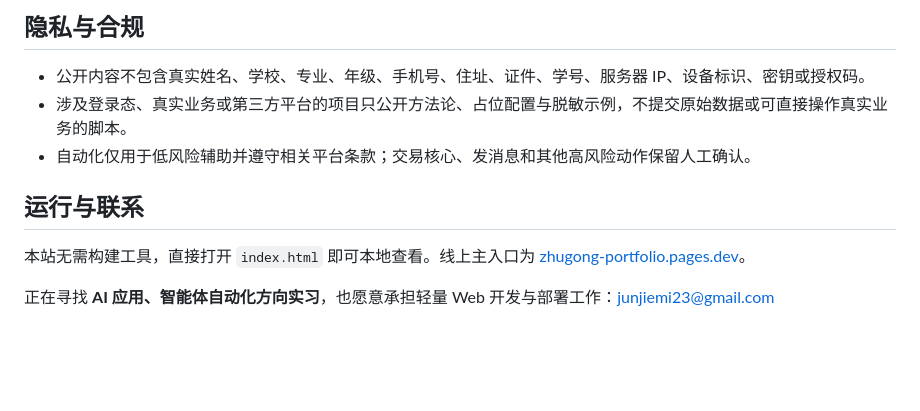
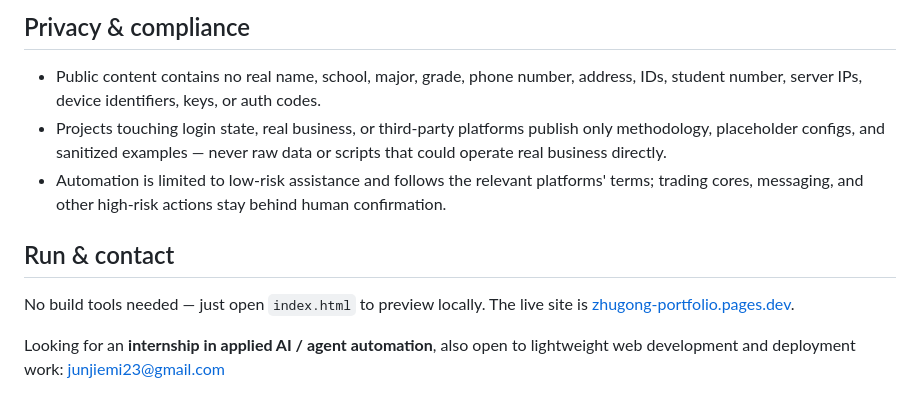
Before and after one commit to junjiemi23-ship-it/zhugong-portfolio, a Markdown page: README.md, the part around one of its changes. GitHub-like rendering; blank space fills up the shorter version.

Commit message:
docs: root README bilingual — English primary, link to zh-CN

```diff
--- a/README.md
+++ b/README.md
@@ -55,12 +58,12 @@ zhugong-portfolio/
 
-## 隐私与合规
+## Privacy & compliance
 
-- 公开内容不包含真实姓名、学校、专业、年级、手机号、住址、证件、学号、服务器 IP、设备标识、密钥或授权码。
-- 涉及登录态、真实业务或第三方平台的项目只公开方法论、占位配置与脱敏示例，不提交原始数据或可直接操作真实业务的脚本。
-- 自动化仅用于低风险辅助并遵守相关平台条款；交易核心、发消息和其他高风险动作保留人工确认。
+- Public content contains no real name, school, major, grade, phone number, address, IDs, student number, server IPs, device identifiers, keys, or auth codes.
+- Projects touching login state, real business, or third-party platforms publish only methodology, placeholder configs, and sanitized examples — never raw data or scripts that could operate real business directly.
+- Automation is limited to low-risk assistance and follows the relevant platforms' terms; trading cores, messaging, and other high-risk actions stay behind human confirmation.
 
-## 运行与联系
+## Run & contact
 
-本站无需构建工具，直接打开 `index.html` 即可本地查看。线上主入口为 [zhugong-portfolio.pages.dev](https://zhugong-portfolio.pages.dev/)。
+No build tools needed — just open `index.html` to preview locally. The live site is [zhugong-portfolio.pages.dev](https://zhugong-portfolio.pages.dev/).
 
-正在寻找 **AI 应用、智能体自动化方向实习**，也愿意承担轻量 Web 开发与部署工作：<junjiemi23@gmail.com>
+Looking for an **internship in applied AI / agent automation**, also open to lightweight web development and deployment work: <junjiemi23@gmail.com>
```
Also changed, not shown: other parts of README.md (+38 -35 lines).
